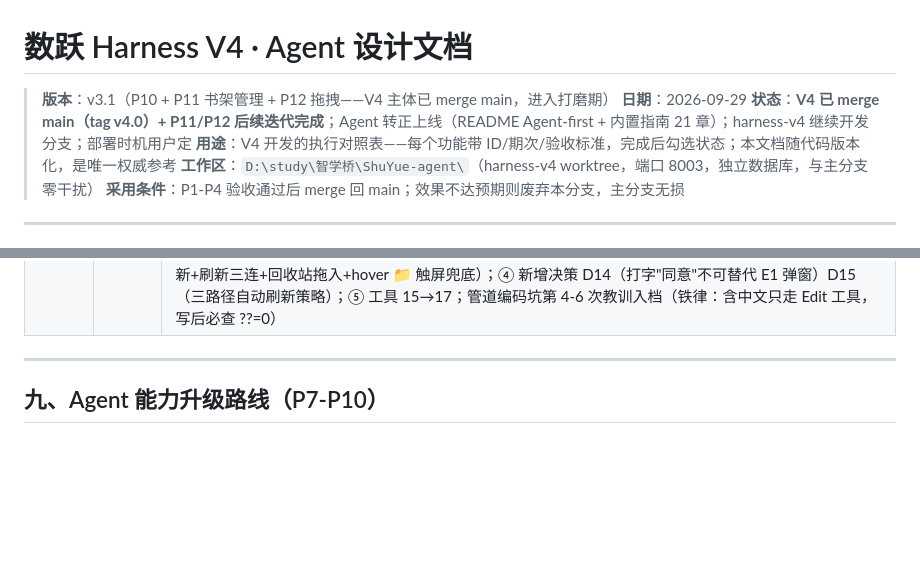
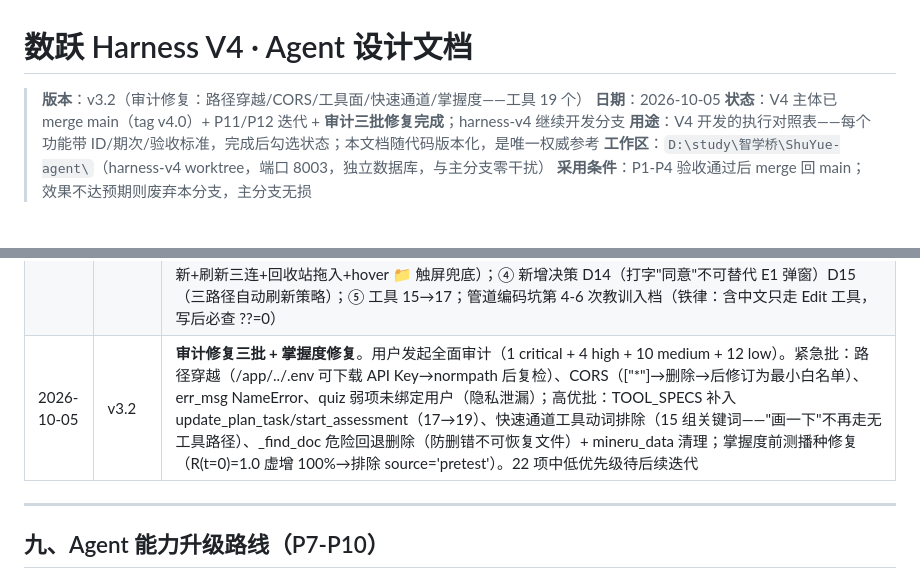
Before and after one commit to pangyueming/ShuYue, a Markdown page: AGENT_DESIGN.md, 2 parts joined by grey strips. Drawn GitHub-style; blank space fills up the shorter version.

```diff
--- a/AGENT_DESIGN.md
+++ b/AGENT_DESIGN.md
@@ -1,8 +1,8 @@
 # 数跃 Harness V4 · Agent 设计文档
 
-> **版本**：v3.1（P10 + P11 书架管理 + P12 拖拽——V4 主体已 merge main，进入打磨期）
-> **日期**：2026-09-29
-> **状态**：**V4 已 merge main（tag v4.0）+ P11/P12 后续迭代完成**；Agent 转正上线（README Agent-first + 内置指南 21 章）；harness-v4 继续开发分支；部署时机用户定
+> **版本**：v3.2（审计修复：路径穿越/CORS/工具面/快速通道/掌握度——工具 19 个）
+> **日期**：2026-10-05
+> **状态**：V4 主体已 merge main（tag v4.0）+ P11/P12 迭代 + **审计三批修复完成**；harness-v4 继续开发分支
 > **用途**：V4 开发的执行对照表——每个功能带 ID/期次/验收标准，完成后勾选状态；本文档随代码版本化，是唯一权威参考
 > **工作区**：`D:\study\智学桥\ShuYue-agent\`（harness-v4 worktree，端口 8003，独立数据库，与主分支零干扰）
 > **采用条件**：P1-P4 验收通过后 merge 回 main；效果不达预期则废弃本分支，主分支无损
@@ -337,6 +337,7 @@ code_v2/
 | 2026-09-29 | v2.9 | **P9 全部完成——主动学习陪伴闭环**。Day3.5 数学能力动态化（含用户实测反馈驱动的冷启动混合修正：单主题 R=99 不得冒充掌握度 99）+计划周自适应（确定性数据驱动，演进不推倒）（6/6，四轮测试场景修正）；Day4 全链路 e2e 16/16（学生完整旅程：前测播种→老化→到期→邮件三连→复习治愈记忆→图谱红绿档→Agent 叙述→混合公式验证→周五双任务）+ 全量回归 61/61（P3×13 + P8×9 + P9×39）——**合计 77 项全绿**。DoD 八条核销，浏览器人工 2 项留用户。执行队列：P10 → 部署预演 → 上线 |
 | 2026-09-29 | v3.0 | **P10 完成——V4 全期（P0-P10）交付**。Day1 沙盒三层隔离+攻击测试先行（38/38 零逃逸，密钥物理隔离）；Day2 run_python 工具+每轮护栏+提示词（e2e 3/3：agent 自主调用 584ms，**自发 SymPy+数值双重验证** lim=3——用户 P8 初期被心算坑的痛点彻底闭环）；回归全绿。调研采纳 E2B Template 哲学/无状态进程；决策：Harness 不深改（遥测驱动）、matplotlib 顺延。**V4 总账：工具 15 · 技能 10 · 决策 D1-D13 · 测试 200+ 全绿**。剩余：部署预演 → merge main → 上线（时机用户定） |
 | 2026-09-29 | v3.1 | **V4 转正 main + P11 书架管理 + P12 拖拽 + README/指南全套更新**。① **`merge --no-ff` → tag v4.0 → push main**（用户 GitHub 拉取即 Agent 版）；README 重写（Agent-first 定位+5 新模块表+架构图+同源部署）+ 内置指南 16→21 章（重写 AI 辅导→Agent 助手 + 新增贴图/记忆/周报/沙盒 4 章 + 自适应闭环补 FSRS）+ 欢迎页侧边栏 mock 更新；② **P11**：PATCH 端点 + move/delete 工具（E1 权限继承）+ 上传告知 chip + **同意六层闭环**（守卫→注入指挥棒→pending 加固→诚实铁律加宽→tool_result 自动刷新→动作链接，用户实测三轮反馈驱动——打"同意"幻觉"已完成"→ 11/11）；③ **P12**：书架拖拽（标签投放区+乐观更新+刷新三连+回收站拖入+hover 📁 触屏兜底）；④ 新增决策 D14（打字"同意"不可替代 E1 弹窗）D15（三路径自动刷新策略）；⑤ 工具 15→17；管道编码坑第 4-6 次教训入档（铁律：含中文只走 Edit 工具，写后必查 ??=0） |
+| 2026-10-05 | v3.2 | **审计修复三批 + 掌握度修复**。用户发起全面审计（1 critical + 4 high + 10 medium + 12 low）。紧急批：路径穿越（/app/../.env 可下载 API Key→normpath 后复检）、CORS（["*"]→删除→后修订为最小白名单）、err_msg NameError、quiz 弱项未绑定用户（隐私泄漏）；高优批：TOOL_SPECS 补入 update_plan_task/start_assessment（17→19）、快速通道工具动词排除（15 组关键词——"画一下"不再走无工具路径）、\_find\_doc 危险回退删除（防删错不可恢复文件）+ mineru_data 清理；掌握度前测播种修复（R(t=0)=1.0 虚增 100%→排除 source='pretest'）。22 项中低优先级待后续迭代 |
 
 ---
 
```
Also changed, not shown: other parts of AGENT_DESIGN.md (+30 -0 lines).
